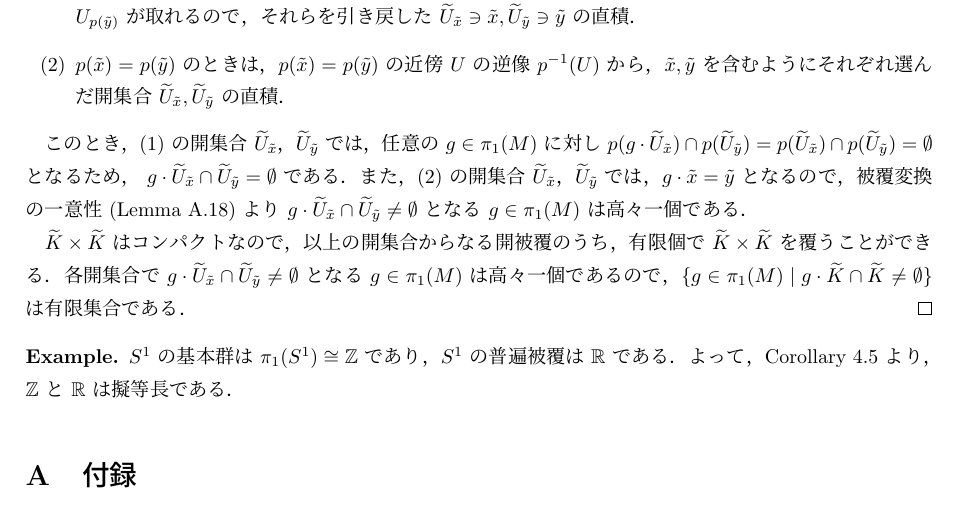
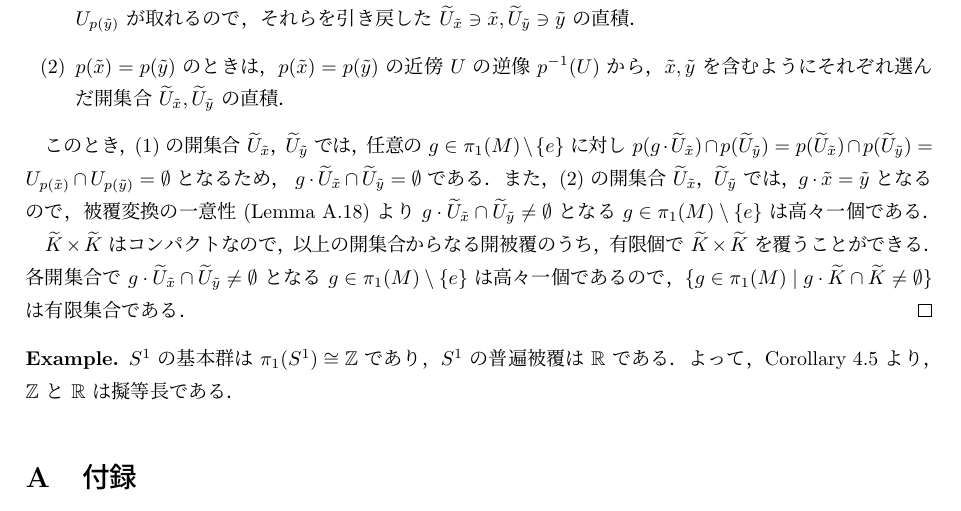
Before and after one commit to sugiyama-kazuki-19/soturon, a LaTeX document (main/soturon.tex): part of page 18 of 24, cut so that both start at the same text. Compiled offline with upLaTeX and dvipdfmx.

Commit message:
1/28 12:29

```diff
--- a/main/soturon.tex
+++ b/main/soturon.tex
@@ -592,9 +592,9 @@ $f\in\pi_1(M)$ とする．リーマン多様体における距離の定義よ
   \item $p(\tilde{x})= p(\tilde{y})$ のときは，$p(\tilde{x})=p(\tilde{y})$ の近傍 $U$ の逆像 $p^{-1}(U)$ から，$\tilde{x},\tilde{y}$ を含むようにそれぞれ選んだ開集合 $\widetilde{U}_{\tilde{x}},\widetilde{U}_{\tilde{y}}$ の直積．\label{case2}
 \end{enumerate}
 
-このとき，\eqref{case1} の開集合 $\widetilde{U}_{\tilde{x}}$，$\widetilde{U}_{\tilde{y}}$ では，任意の $g\in\pi_1(M)$ に対し $p(g\cdot\widetilde{U}_{\tilde{x}})\cap p(\widetilde{U}_{\tilde{y}})=p(\widetilde{U}_{\tilde{x}})\cap p(\widetilde{U}_{\tilde{y}})=\emptyset$ となるため， $g\cdot\widetilde{U}_{\tilde{x}}\cap \widetilde{U}_{\tilde{y}}=\emptyset$ である．また，\eqref{case2} の開集合 $\widetilde{U}_{\tilde{x}}$，$\widetilde{U}_{\tilde{y}}$ では，$g\cdot\tilde{x}=\tilde{y}$ となるので，被覆変換の一意性 (Lemma \ref{deck_lemma}) より $g\cdot\widetilde{U}_{\tilde{x}}\cap \widetilde{U}_{\tilde{y}}\neq\emptyset$ となる $g\in\pi_1(M)$ は高々一個である．
+このとき，\eqref{case1} の開集合 $\widetilde{U}_{\tilde{x}}$，$\widetilde{U}_{\tilde{y}}$ では，任意の $g\in\pi_1(M)\setminus \{e\}$ に対し $p(g\cdot\widetilde{U}_{\tilde{x}})\cap p(\widetilde{U}_{\tilde{y}})=p(\widetilde{U}_{\tilde{x}})\cap p(\widetilde{U}_{\tilde{y}})=U_{p(\tilde{x})}\cap U_{p(\tilde{y})}=\emptyset$ となるため， $g\cdot\widetilde{U}_{\tilde{x}}\cap \widetilde{U}_{\tilde{y}}=\emptyset$ である．また，\eqref{case2} の開集合 $\widetilde{U}_{\tilde{x}}$，$\widetilde{U}_{\tilde{y}}$ では，$g\cdot\tilde{x}=\tilde{y}$ となるので，被覆変換の一意性 (Lemma \ref{deck_lemma}) より $g\cdot\widetilde{U}_{\tilde{x}}\cap \widetilde{U}_{\tilde{y}}\neq\emptyset$ となる $g\in\pi_1(M)\setminus\{e\}$ は高々一個である．
 
-$\widetilde{K}\times\widetilde{K}$ はコンパクトなので，以上の開集合からなる開被覆のうち，有限個で $\widetilde{K}\times\widetilde{K}$ を覆うことができる．各開集合で $g\cdot\widetilde{U}_{\tilde{x}}\cap \widetilde{U}_{\tilde{y}}\neq\emptyset$ となる $g\in\pi_1(M)$ は高々一個であるので，$\{g\in\pi_1(M)\mid g\cdot \widetilde{K}\cap\widetilde{K}\neq\emptyset\}$ は有限集合である．
+$\widetilde{K}\times\widetilde{K}$ はコンパクトなので，以上の開集合からなる開被覆のうち，有限個で $\widetilde{K}\times\widetilde{K}$ を覆うことができる．各開集合で $g\cdot\widetilde{U}_{\tilde{x}}\cap \widetilde{U}_{\tilde{y}}\neq\emptyset$ となる $g\in\pi_1(M)\setminus\{e\}$ は高々一個であるので，$\{g\in\pi_1(M)\mid g\cdot \widetilde{K}\cap\widetilde{K}\neq\emptyset\}$ は有限集合である．
 \end{proof}
 
 \begin{ex}
```
Also changed, not shown: main/soturon.pdf, main/soturon.tex (2 more changed lines), 4 other files.
